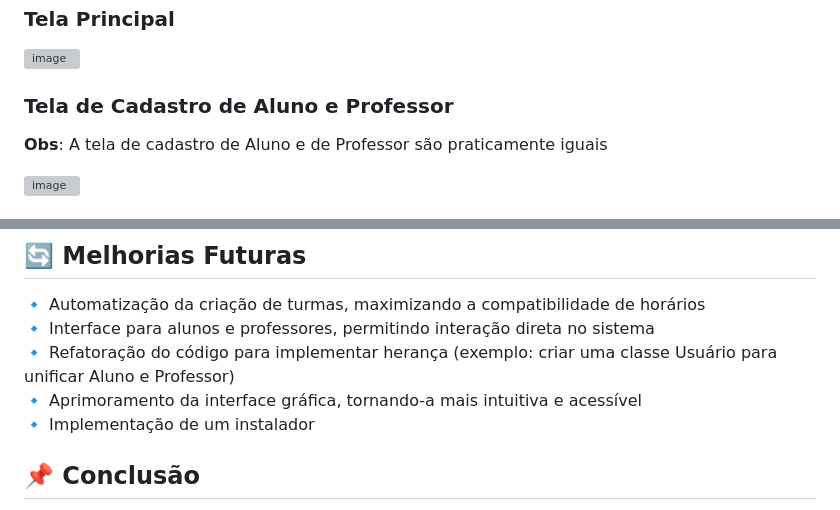
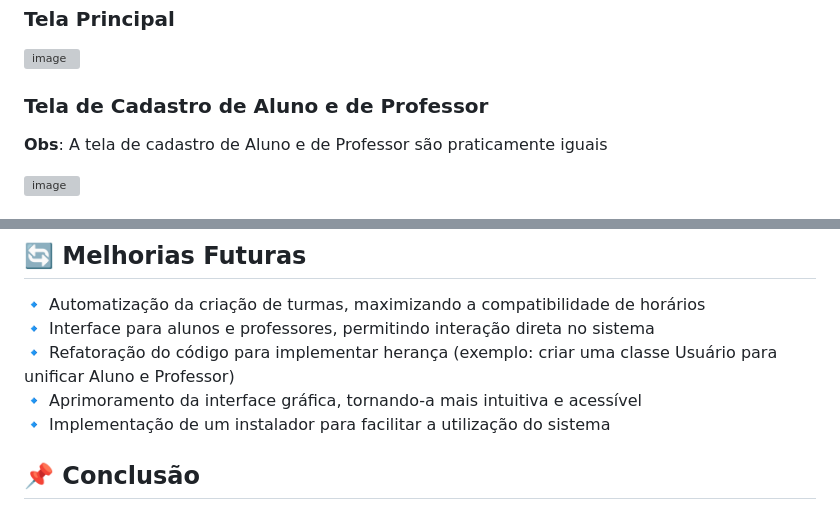
Before and after one commit to pedroStelzer/projeto-EDOO, a Markdown page: docs/README.md, 2 parts joined by grey strips. Rendered like a GitHub page; grey boxes are pictures that could not be loaded.

```diff
--- a/docs/README.md
+++ b/docs/README.md
@@ -57,7 +57,7 @@ Compile e execute o sistema
 ![image](https://github.com/user-attachments/assets/5e57fb74-69c9-45b1-9e7c-a473595c4bd5)
 
 
-### Tela de Cadastro de Aluno e Professor
+### Tela de Cadastro de Aluno e de Professor
 
 **Obs**: A tela de cadastro de Aluno e de Professor são praticamente iguais
 
@@ -90,7 +90,7 @@ O sistema utiliza SQLite para armazenar as informações dos alunos, professores
 🔹 Interface para alunos e professores, permitindo interação direta no sistema
 🔹 Refatoração do código para implementar herança (exemplo: criar uma classe Usuário para unificar Aluno e Professor)
 🔹 Aprimoramento da interface gráfica, tornando-a mais intuitiva e acessível
-🔹 Implementação de um instalador
+🔹 Implementação de um instalador para facilitar a utilização do sistema
 
 ## 📌 Conclusão
 
```
